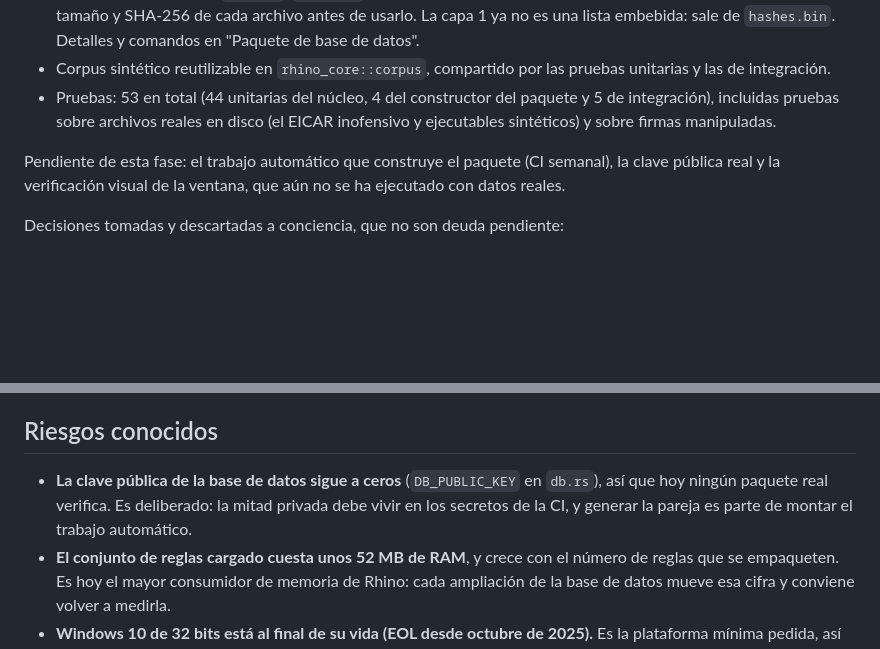
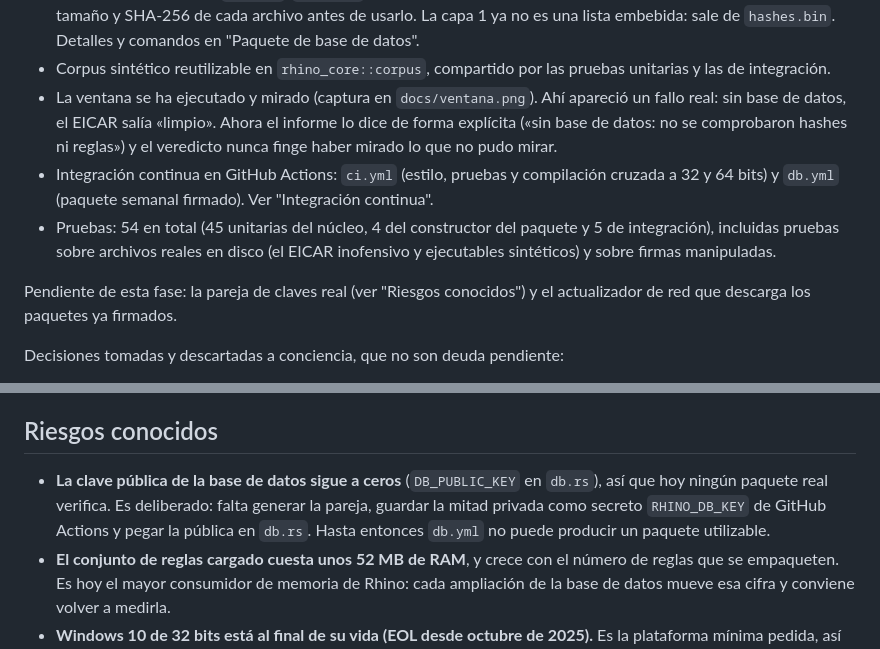
Before and after one commit to Jalkhov/Rhino, a Markdown page: README.md, 2 parts joined by grey strips. Drawn GitHub-style; blank space fills up the shorter version.

```diff
--- a/README.md
+++ b/README.md
@@ -274,13 +279,18 @@ Primera rebanada, ya funcionando:
   datos".
 - Corpus sintético reutilizable en `rhino_core::corpus`, compartido por las pruebas
   unitarias y las de integración.
-- Pruebas: 53 en total (44 unitarias del núcleo, 4 del constructor del paquete y 5 de
+- La ventana se ha ejecutado y mirado (captura en `docs/ventana.png`). Ahí apareció un fallo
+  real: sin base de datos, el EICAR salía «limpio». Ahora el informe lo dice de forma
+  explícita («sin base de datos: no se comprobaron hashes ni reglas») y el veredicto nunca
+  finge haber mirado lo que no pudo mirar.
+- Integración continua en GitHub Actions: `ci.yml` (estilo, pruebas y compilación cruzada a
+  32 y 64 bits) y `db.yml` (paquete semanal firmado). Ver "Integración continua".
+- Pruebas: 54 en total (45 unitarias del núcleo, 4 del constructor del paquete y 5 de
   integración), incluidas pruebas sobre archivos reales en disco (el EICAR inofensivo y
   ejecutables sintéticos) y sobre firmas manipuladas.
 
-Pendiente de esta fase: el trabajo automático que construye el paquete (CI semanal), la clave
-pública real y la verificación visual de la ventana, que aún no se ha ejecutado con datos
-reales.
+Pendiente de esta fase: la pareja de claves real (ver "Riesgos conocidos") y el actualizador
+de red que descarga los paquetes ya firmados.
 
 Decisiones tomadas y descartadas a conciencia, que no son deuda pendiente:
 
@@ -331,8 +361,9 @@ sirve, enlazado con ese nombre). La primera compilación descarga el SDK de Wind
 ## Riesgos conocidos
 
 - **La clave pública de la base de datos sigue a ceros** (`DB_PUBLIC_KEY` en `db.rs`), así que
-  hoy ningún paquete real verifica. Es deliberado: la mitad privada debe vivir en los
-  secretos de la CI, y generar la pareja es parte de montar el trabajo automático.
+  hoy ningún paquete real verifica. Es deliberado: falta generar la pareja, guardar la mitad
+  privada como secreto `RHINO_DB_KEY` de GitHub Actions y pegar la pública en `db.rs`. Hasta
+  entonces `db.yml` no puede producir un paquete utilizable.
 - **El conjunto de reglas cargado cuesta unos 52 MB de RAM**, y crece con el número de
   reglas que se empaqueten. Es hoy el mayor consumidor de memoria de Rhino: cada ampliación
   de la base de datos mueve esa cifra y conviene volver a medirla.
```
Also changed, not shown: other parts of README.md (+25 -0 lines), docs/ventana.png (added), 5 other files.
